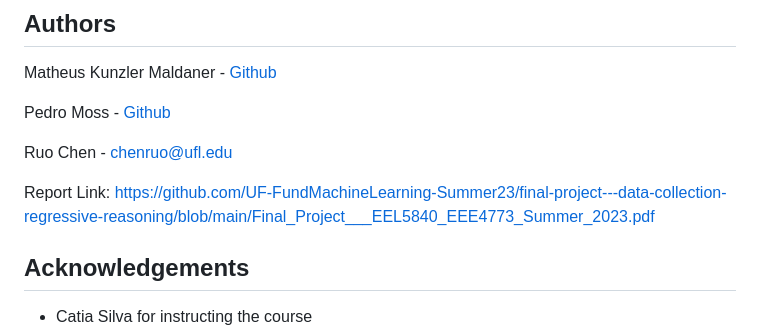
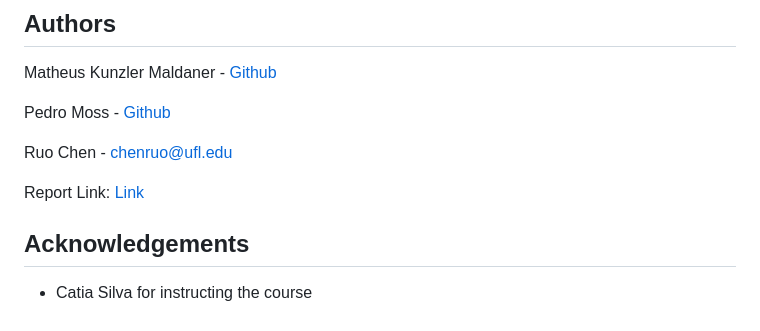
Before and after one commit to matheusmaldaner/RegressiveReasoning, a Markdown page: README.md, the part around the change. Drawn GitHub-style.

```diff
--- a/README.md
+++ b/README.md
@@ -133,7 +133,7 @@ Pedro Moss - [Github](https://github.com/p4moss12)
 
 Ruo Chen - chenruo@ufl.edu
 
-Report Link: [https://github.com/UF-FundMachineLearning-Summer23/final-project---data-collection-regressive-reasoning/blob/main/Final_Project___EEL5840_EEE4773_Summer_2023.pdf](https://github.com/UF-FundMachineLearning-Summer23/final-project---data-collection-regressive-reasoning/blob/main/Final_Project___EEL5840_EEE4773_Summer_2023.pdf)
+Report Link: [Link](https://github.com/UF-FundMachineLearning-Summer23/final-project---code-report-regressive-reasoning/blob/main/EEL5840_Project_Report.pdf)
 
 
 <!-- ACKNOWLEDGEMENTS -->
```
